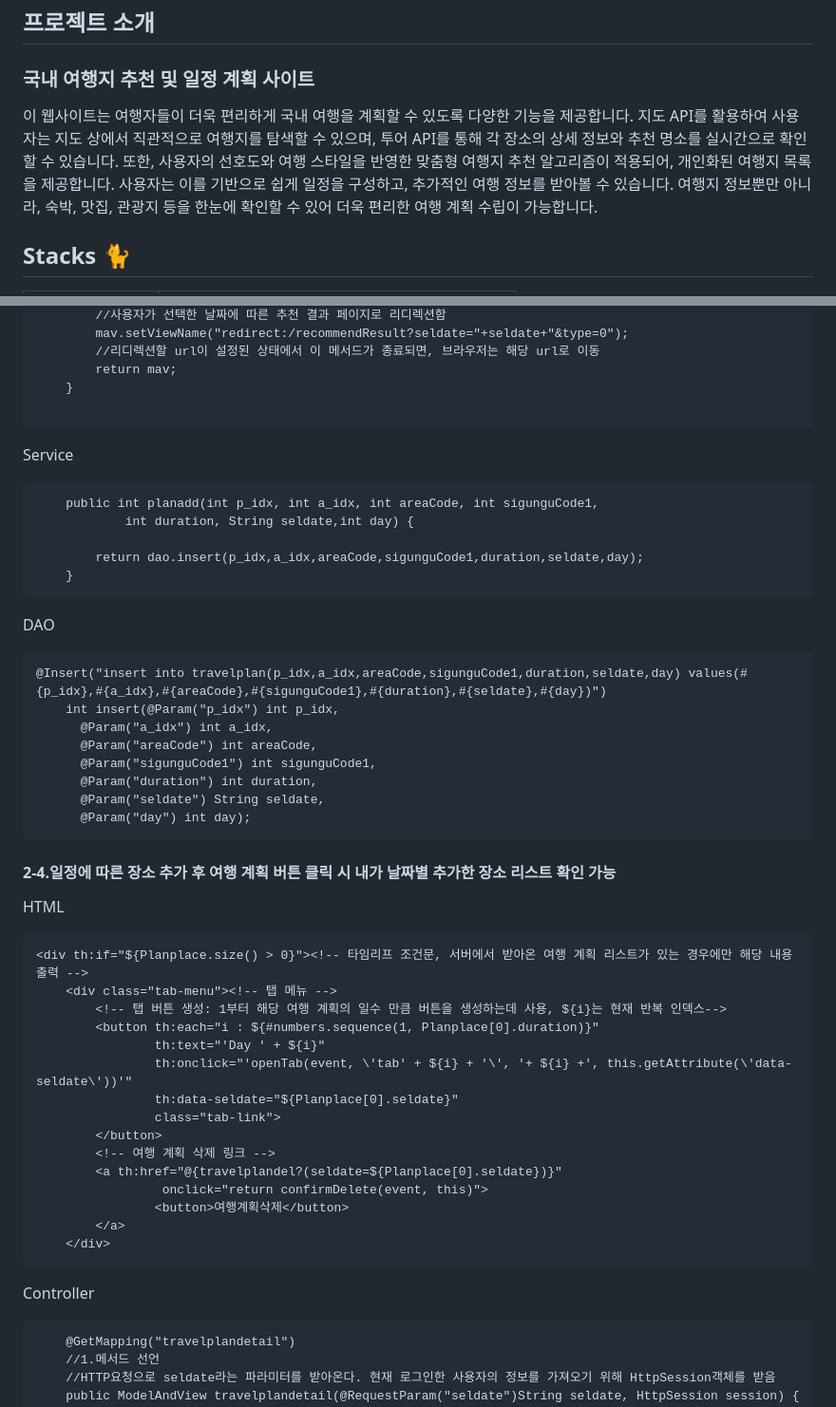
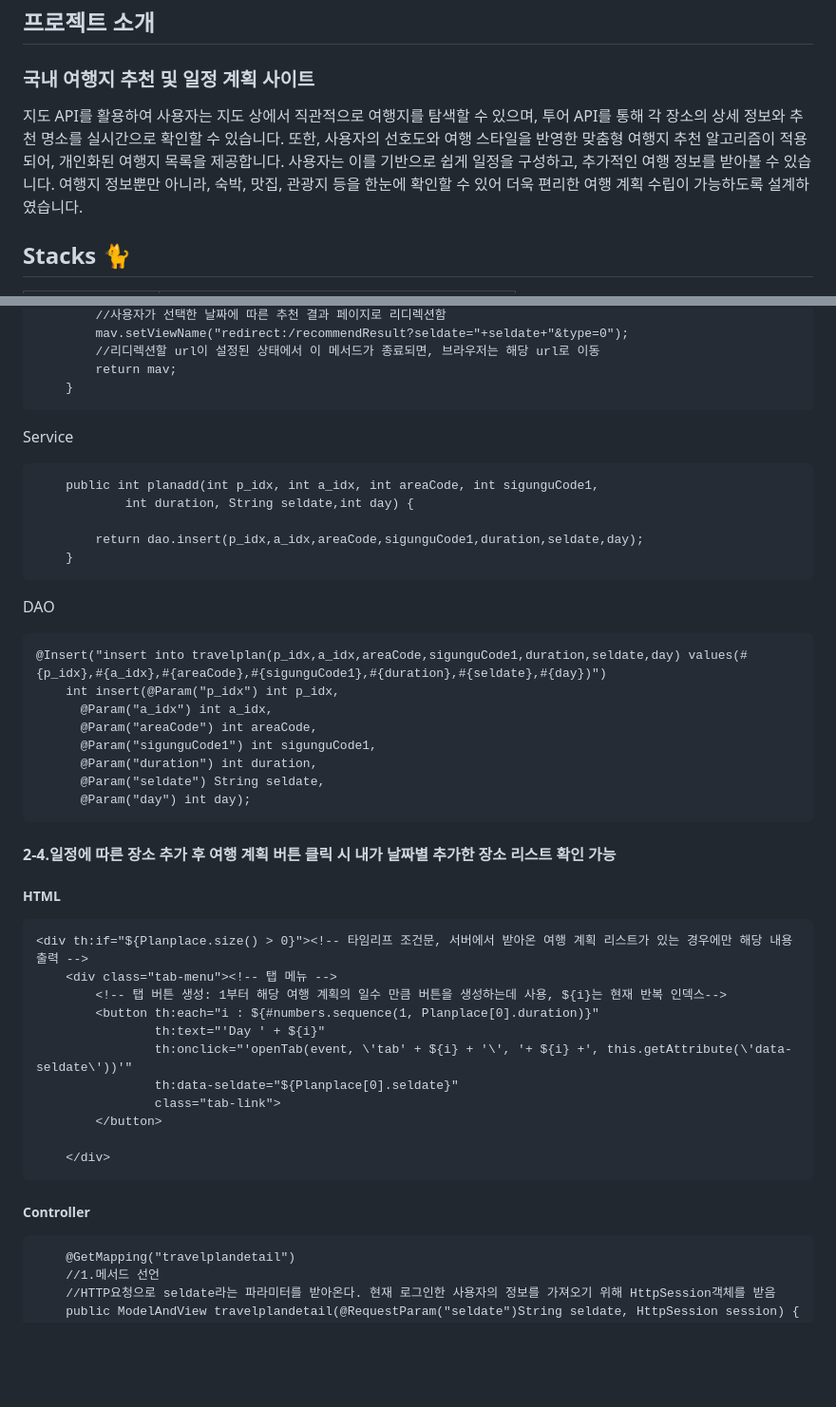
Before and after one commit to donna8780/traverse, a Markdown page: README.md, 2 parts joined by grey strips. Shown at 95% size. Drawn GitHub-style; blank space fills up the shorter version.

````diff
--- a/README.md
+++ b/README.md
@@ -13,10 +13,9 @@
 
 ### 국내 여행지 추천 및 일정 계획 사이트
 
-이 웹사이트는 여행자들이 더욱 편리하게 국내 여행을 계획할 수 있도록 다양한 기능을 제공합니다.
 지도 API를 활용하여 사용자는 지도 상에서 직관적으로 여행지를 탐색할 수 있으며, 투어 API를 통해 각 장소의 상세 정보와 추천 명소를 실시간으로 확인할 수 있습니다.
 또한, 사용자의 선호도와 여행 스타일을 반영한 맞춤형 여행지 추천 알고리즘이 적용되어, 개인화된 여행지 목록을 제공합니다. 사용자는 이를 기반으로 쉽게 일정을 구성하고, 추가적인 여행 정보를 받아볼 수 있습니다.
-여행지 정보뿐만 아니라, 숙박, 맛집, 관광지 등을 한눈에 확인할 수 있어 더욱 편리한 여행 계획 수립이 가능합니다.
+여행지 정보뿐만 아니라, 숙박, 맛집, 관광지 등을 한눈에 확인할 수 있어 더욱 편리한 여행 계획 수립이 가능하도록 설계하였습니다.
 
 ## Stacks 🐈
 
@@ -237,9 +235,7 @@ Controller
 	    //리디렉션할 url이 설정된 상태에서 이 메서드가 종료되면, 브라우저는 해당 url로 이동
 	    return mav;
 	}
-
 ```
-
 Service
 ```
 	public int planadd(int p_idx, int a_idx, int areaCode, int sigunguCode1,
@@ -248,7 +244,6 @@ Service
 		return dao.insert(p_idx,a_idx,areaCode,sigunguCode1,duration,seldate,day);
 	}
 ```
-
 DAO
 ```
 @Insert("insert into travelplan(p_idx,a_idx,areaCode,sigunguCode1,duration,seldate,day) values(#{p_idx},#{a_idx},#{areaCode},#{sigunguCode1},#{duration},#{seldate},#{day})")
@@ -261,10 +256,9 @@ DAO
       @Param("day") int day);
 ```
 
-
 #### 2-4.일정에 따른 장소 추가 후 여행 계획 버튼 클릭 시 내가 날짜별 추가한 장소 리스트 확인 가능
 
-HTML
+##### HTML
 ```
 <div th:if="${Planplace.size() > 0}"><!-- 타임리프 조건문, 서버에서 받아온 여행 계획 리스트가 있는 경우에만 해당 내용 출력 -->
     <div class="tab-menu"><!-- 탭 메뉴 -->
@@ -275,15 +269,11 @@ HTML
                 th:data-seldate="${Planplace[0].seldate}"
                 class="tab-link">
         </button>
-        <!-- 여행 계획 삭제 링크 -->
-        <a th:href="@{travelplandel?(seldate=${Planplace[0].seldate})}"
-			     onclick="return confirmDelete(event, this)">
-			    <button>여행계획삭제</button>
-        </a>
+
     </div>
 ```
 
-Controller
+##### Controller
 ```
 	@GetMapping("travelplandetail")
 	//1.메서드 선언
````
Also changed, not shown: other parts of README.md (+21 -23 lines).
